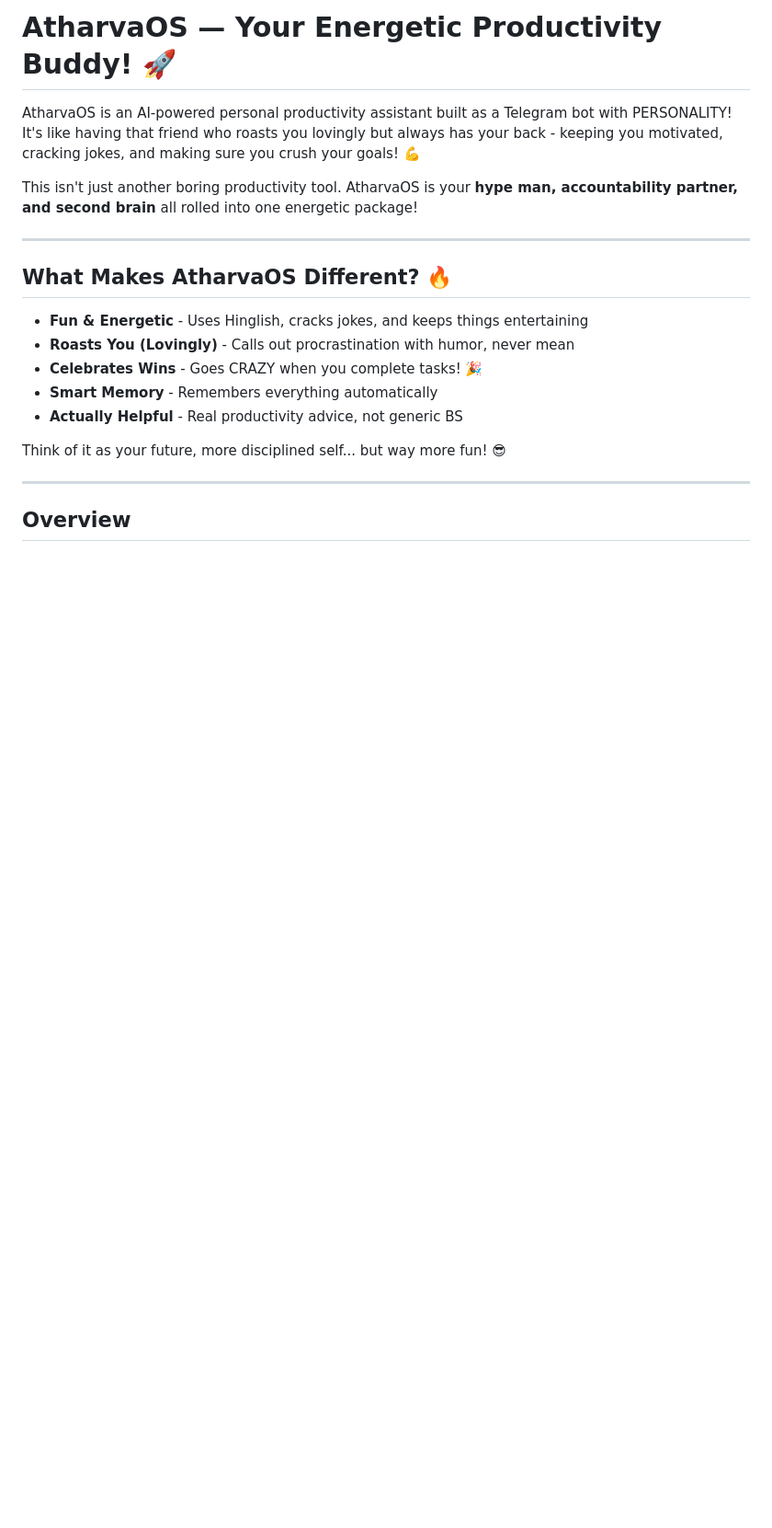
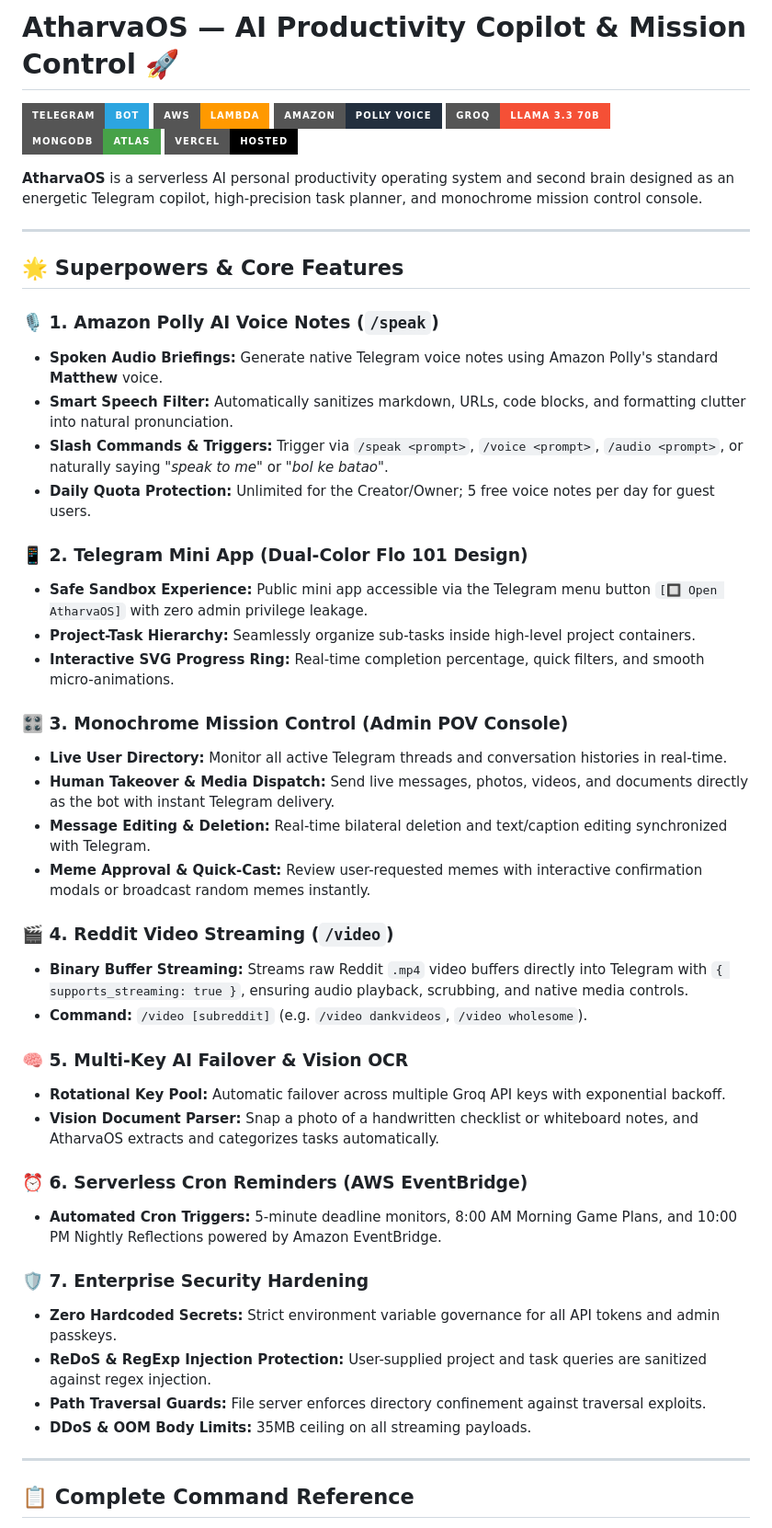
Before and after one commit to atharvabaodhankar/Atharva-Productivity-BOT, a Markdown page: README.md, the part around one of its changes. Shown at 92% size. Rendered like a GitHub page; badges without logos; blank space fills up the shorter version.

Commit message:
docs: comprehensive README rewrite with modern architecture, voice notes, and deployment guide

```diff
--- a/README.md
+++ b/README.md
@@ -1,23 +1,53 @@
-# AtharvaOS — Your Energetic Productivity Buddy! 🚀
+# AtharvaOS — AI Productivity Copilot & Mission Control 🚀
 
-AtharvaOS is an AI-powered personal productivity assistant built as a Telegram bot with PERSONALITY!
-It's like having that friend who roasts you lovingly but always has your back - keeping you motivated, cracking jokes, and making sure you crush your goals! 💪
+[![Telegram Bot](https://img.shields.io/badge/Telegram-Bot-2CA5E0?style=for-the-badge&logo=telegram&logoColor=white)](https://t.me/Atharva_Produtivity_Bot)
+[![AWS Lambda](https://img.shields.io/badge/AWS-Lambda-FF9900?style=for-the-badge&logo=awslambda&logoColor=white)](https://aws.amazon.com/lambda/)
+[![Amazon Polly](https://img.shields.io/badge/Amazon-Polly_Voice-232F3E?style=for-the-badge&logo=amazonwebservices&logoColor=white)](https://aws.amazon.com/polly/)
+[![Groq AI](https://img.shields.io/badge/Groq-Llama_3.3_70B-F55036?style=for-the-badge)](https://groq.com/)
+[![MongoDB Atlas](https://img.shields.io/badge/MongoDB-Atlas-47A248?style=for-the-badge&logo=mongodb&logoColor=white)](https://www.mongodb.com/atlas)
+[![Vercel](https://img.shields.io/badge/Vercel-Hosted-000000?style=for-the-badge&logo=vercel&logoColor=white)](https://vercel.com/)
 
-This isn't just another boring productivity tool. AtharvaOS is your **hype man, accountability partner, and second brain** all rolled into one energetic package!
+**AtharvaOS** is a serverless AI personal productivity operating system and second brain designed as an energetic Telegram copilot, high-precision task planner, and monochrome mission control console.
 
 ---
 
-## What Makes AtharvaOS Different? 🔥
+## 🌟 Superpowers & Core Features
 
-* **Fun & Energetic** - Uses Hinglish, cracks jokes, and keeps things entertaining
-* **Roasts You (Lovingly)** - Calls out procrastination with humor, never mean
-* **Celebrates Wins** - Goes CRAZY when you complete tasks! 🎉
-* **Smart Memory** - Remembers everything automatically
-* **Actually Helpful** - Real productivity advice, not generic BS
+### 🎙️ 1. Amazon Polly AI Voice Notes (`/speak`)
+* **Spoken Audio Briefings:** Generate native Telegram voice notes using Amazon Polly's standard **Matthew** voice.
+* **Smart Speech Filter:** Automatically sanitizes markdown, URLs, code blocks, and formatting clutter into natural pronunciation.
+* **Slash Commands & Triggers:** Trigger via `/speak <prompt>`, `/voice <prompt>`, `/audio <prompt>`, or naturally saying *"speak to me"* or *"bol ke batao"*.
+* **Daily Quota Protection:** Unlimited for the Creator/Owner; 5 free voice notes per day for guest users.
 
-Think of it as your future, more disciplined self... but way more fun! 😎
+### 📱 2. Telegram Mini App (Dual-Color Flo 101 Design)
+* **Safe Sandbox Experience:** Public mini app accessible via the Telegram menu button `[🔲 Open AtharvaOS]` with zero admin privilege leakage.
+* **Project-Task Hierarchy:** Seamlessly organize sub-tasks inside high-level project containers.
+* **Interactive SVG Progress Ring:** Real-time completion percentage, quick filters, and smooth micro-animations.
+
+### 🎛️ 3. Monochrome Mission Control (Admin POV Console)
+* **Live User Directory:** Monitor all active Telegram threads and conversation histories in real-time.
+* **Human Takeover & Media Dispatch:** Send live messages, photos, videos, and documents directly as the bot with instant Telegram delivery.
+* **Message Editing & Deletion:** Real-time bilateral deletion and text/caption editing synchronized with Telegram.
+* **Meme Approval & Quick-Cast:** Review user-requested memes with interactive confirmation modals or broadcast random memes instantly.
+
+### 🎬 4. Reddit Video Streaming (`/video`)
+* **Binary Buffer Streaming:** Streams raw Reddit `.mp4` video buffers directly into Telegram with `{ supports_streaming: true }`, ensuring audio playback, scrubbing, and native media controls.
+* **Command:** `/video [subreddit]` (e.g. `/video dankvideos`, `/video wholesome`).
+
+### 🧠 5. Multi-Key AI Failover & Vision OCR
+* **Rotational Key Pool:** Automatic failover across multiple Groq API keys with exponential backoff.
+* **Vision Document Parser:** Snap a photo of a handwritten checklist or whiteboard notes, and AtharvaOS extracts and categorizes tasks automatically.
+
+### ⏰ 6. Serverless Cron Reminders (AWS EventBridge)
+* **Automated Cron Triggers:** 5-minute deadline monitors, 8:00 AM Morning Game Plans, and 10:00 PM Nightly Reflections powered by Amazon EventBridge.
+
+### 🛡️ 7. Enterprise Security Hardening
+* **Zero Hardcoded Secrets:** Strict environment variable governance for all API tokens and admin passkeys.
+* **ReDoS & RegExp Injection Protection:** User-supplied project and task queries are sanitized against regex injection.
+* **Path Traversal Guards:** File server enforces directory confinement against traversal exploits.
+* **DDoS & OOM Body Limits:** 35MB ceiling on all streaming payloads.
 
 ---
 
-## Overview
+## 📋 Complete Command Reference
 
```
Also changed, not shown: other parts of README.md (+93 -317 lines).
